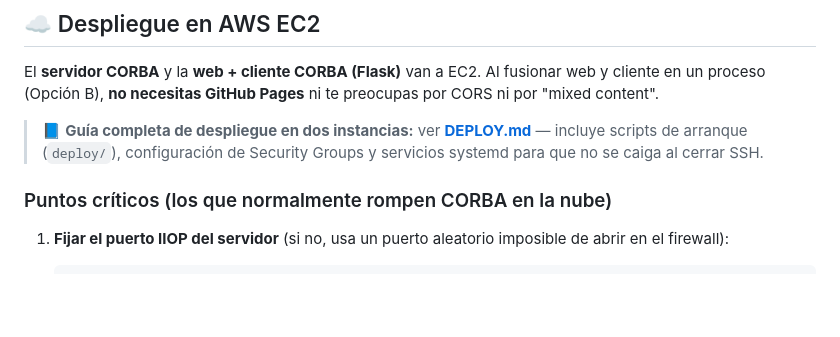
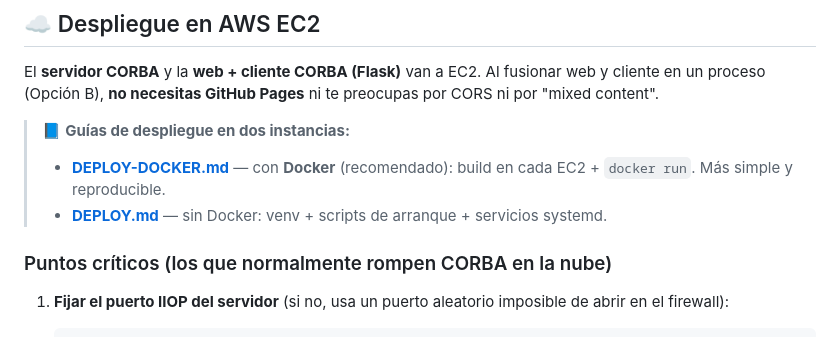
Before and after one commit to D-LozanoC/semaforos-corba, a Markdown page: README.md, the part around the change. Drawn GitHub-style; blank space fills up the shorter version.

```diff
--- a/README.md
+++ b/README.md
@@ -347,9 +347,9 @@ El **servidor CORBA** y la **web + cliente CORBA (Flask)** van a EC2. Al
 fusionar web y cliente en un proceso (Opción B), **no necesitas GitHub Pages**
 ni te preocupas por CORS ni por "mixed content".
 
-> 📘 **Guía completa de despliegue en dos instancias:** ver **[DEPLOY.md](DEPLOY.md)**
-> — incluye scripts de arranque (`deploy/`), configuración de Security Groups
-> y servicios systemd para que no se caiga al cerrar SSH.
+> 📘 **Guías de despliegue en dos instancias:**
+> - **[DEPLOY-DOCKER.md](DEPLOY-DOCKER.md)** — con **Docker** (recomendado): build en cada EC2 + `docker run`. Más simple y reproducible.
+> - **[DEPLOY.md](DEPLOY.md)** — sin Docker: venv + scripts de arranque + servicios systemd.
 
 ### Puntos críticos (los que normalmente rompen CORBA en la nube)
 
```
Also changed, not shown: DEPLOY-DOCKER.md (added, +152 -0 lines).
